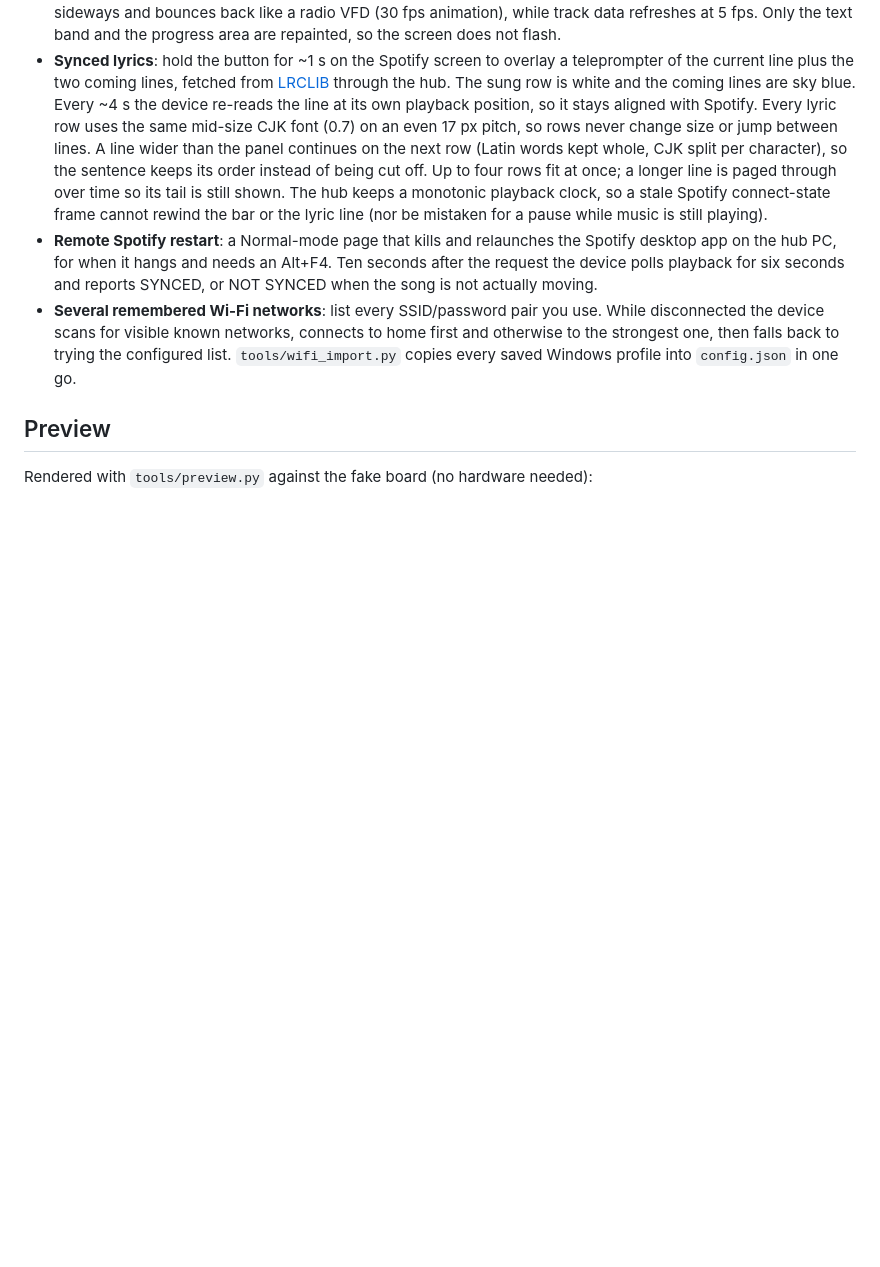
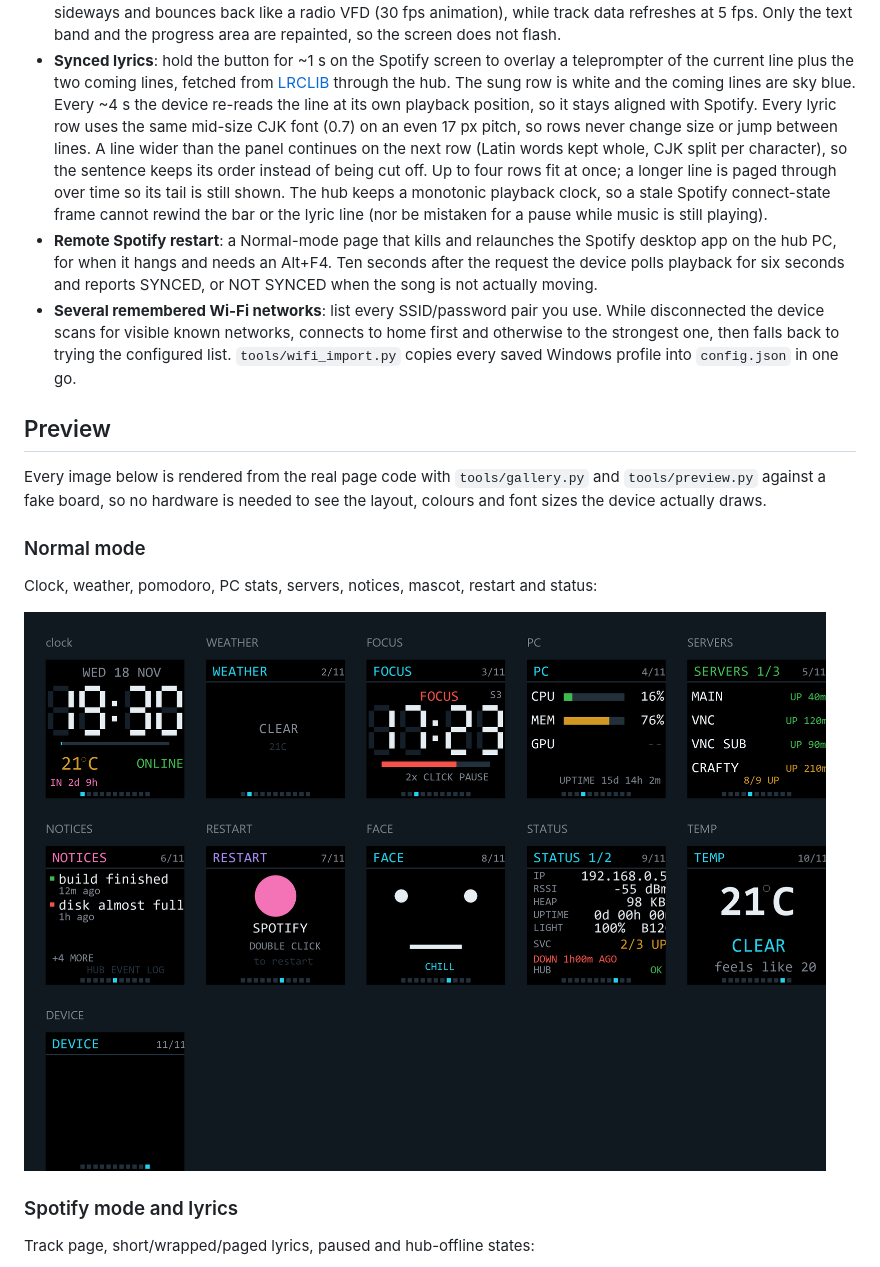
Before and after one commit to kentot1144/atom-s3-desk-gadget, a Markdown page: README.md, the part around one of its changes. GitHub-like rendering; pictures changed too: docs/images/normal-pages.png (added); blank space fills up the shorter version.

```diff
--- a/README.md
+++ b/README.md
@@ -57,4 +57,17 @@ small Python hub that runs on a PC in the same LAN.
 
 ## Preview
 
-Rendered with `tools/preview.py` against the fake board (no hardware needed):
+Every image below is rendered from the real page code with `tools/gallery.py`
+and `tools/preview.py` against a fake board, so no hardware is needed to see
+the layout, colours and font sizes the device actually draws.
+
+### Normal mode
+
+Clock, weather, pomodoro, PC stats, servers, notices, mascot, restart and status:
+
+![Normal mode pages](docs/images/normal-pages.png)
+
+### Spotify mode and lyrics
+
+Track page, short/wrapped/paged lyrics, paused and hub-offline states:
+
```
Also changed, not shown: other parts of README.md (+9 -0 lines), docs/images/spotify-pages.png (added), docs/images/status-pages.png (added), 1 other file.
